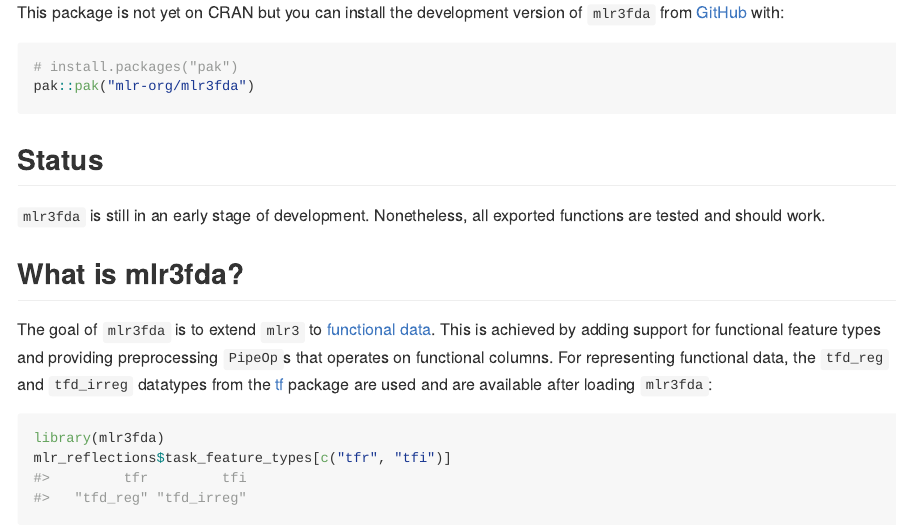
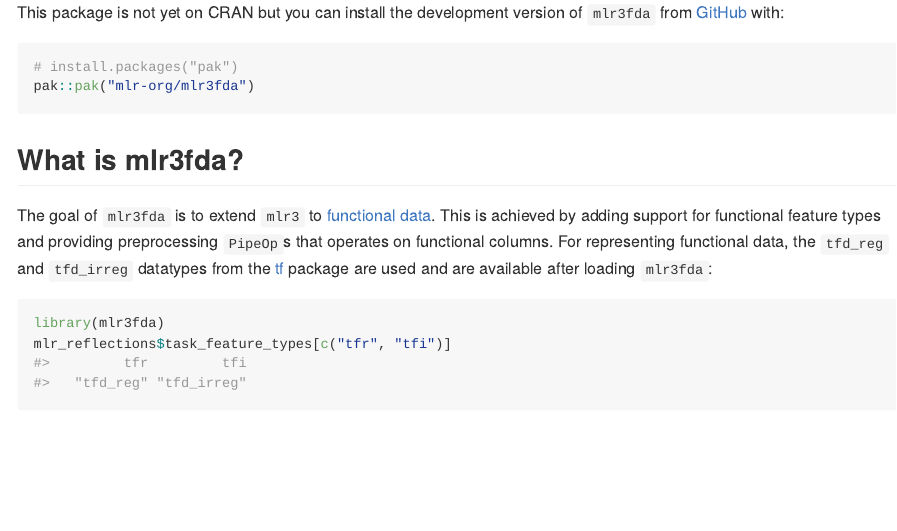
Before and after one commit to mlr-org/mlr3fda, an R Markdown document (README.Rmd): the page in a window 1100 px wide, from 260 px down. The pictures show the output file README.md that the author committed with the source, drawn offline in the style of GitHub; badge pictures from the web are left out.

Commit message:
docs: readme, desc

````diff
--- a/README.Rmd
+++ b/README.Rmd
@@ -39,12 +39,6 @@ This package is not yet on CRAN but you can install the development version of `
 # install.packages("pak")
 pak::pak("mlr-org/mlr3fda")
 ```
-
-
-## Status
-
-`mlr3fda` is still in an early stage of development.
-Nonetheless, all exported functions are tested and should work.
 
 ## What is mlr3fda?
 
````
Also changed, not shown: README.md, 1 other file.
